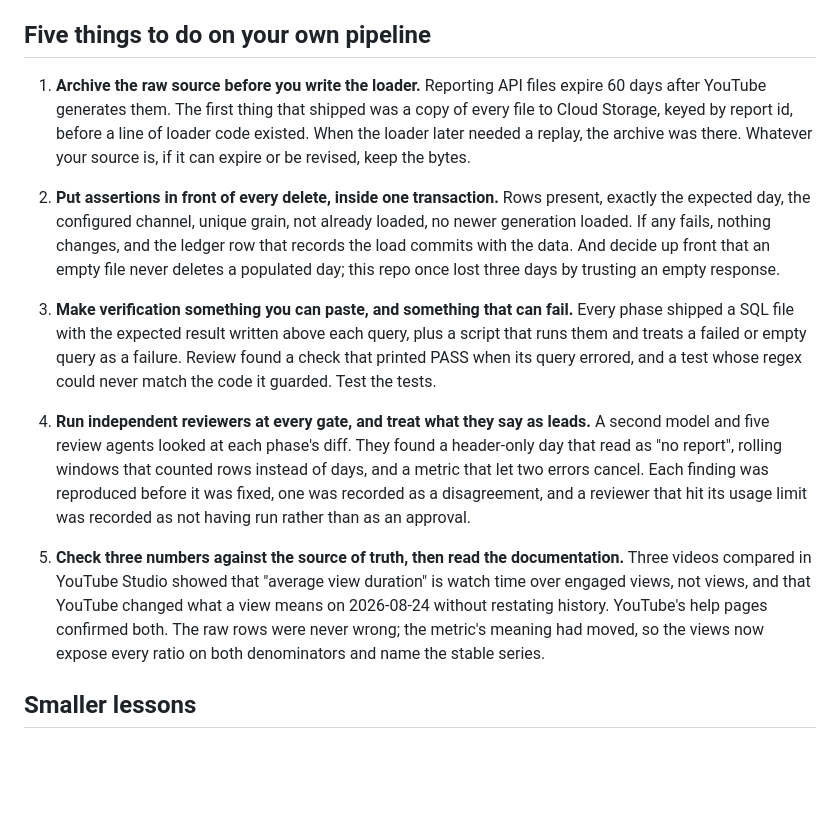
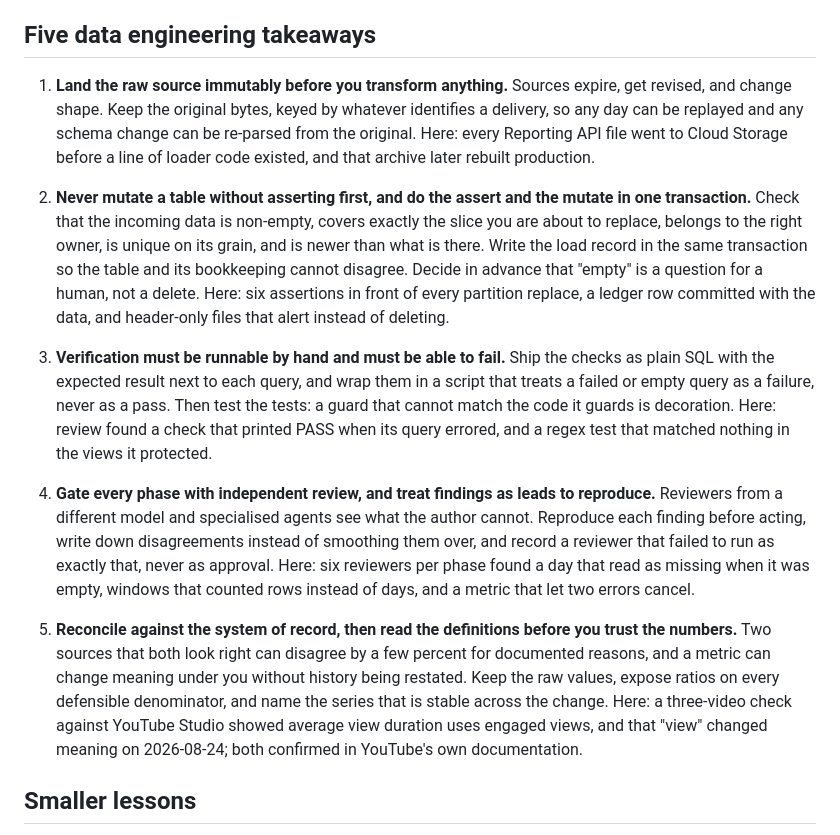
Before and after one commit to kyle-chalmers/youtube-bigquery-pipeline, a Markdown page: docs/hardening-session-takeaways.md, the part around the change. Drawn GitHub-style; blank space fills up the shorter version.

Commit message:
docs: the five takeaways as general data engineering practice, with the YouTube case as illustration (#25)
Co-authored-by: Claude Fable 5.1 <noreply@anthropic.com>

```diff
--- a/docs/hardening-session-takeaways.md
+++ b/docs/hardening-session-takeaways.md
@@ -19,34 +19,38 @@ data pipeline with an agent doing the work.
 - **Nothing touched production until the staging copy had proven it**, and the promotion ran from a
   written runbook with a stop condition at every step.
 
-## Five things to do on your own pipeline
+## Five data engineering takeaways
 
-1. **Archive the raw source before you write the loader.** Reporting API files expire 60 days after
-   YouTube generates them. The first thing that shipped was a copy of every file to Cloud Storage, keyed by
-   report id, before a line of loader code existed. When the loader later needed a replay, the archive was
-   there. Whatever your source is, if it can expire or be revised, keep the bytes.
+1. **Land the raw source immutably before you transform anything.** Sources expire, get revised, and
+   change shape. Keep the original bytes, keyed by whatever identifies a delivery, so any day can be
+   replayed and any schema change can be re-parsed from the original. Here: every Reporting API file went to
+   Cloud Storage before a line of loader code existed, and that archive later rebuilt production.
 
-2. **Put assertions in front of every delete, inside one transaction.** Rows present, exactly the expected
-   day, the configured channel, unique grain, not already loaded, no newer generation loaded. If any fails,
-   nothing changes, and the ledger row that records the load commits with the data. And decide up front that
-   an empty file never deletes a populated day; this repo once lost three days by trusting an empty response.
+2. **Never mutate a table without asserting first, and do the assert and the mutate in one transaction.**
+   Check that the incoming data is non-empty, covers exactly the slice you are about to replace, belongs to
+   the right owner, is unique on its grain, and is newer than what is there. Write the load record in the same
+   transaction so the table and its bookkeeping cannot disagree. Decide in advance that "empty" is a
+   question for a human, not a delete. Here: six assertions in front of every partition replace, a ledger row
+   committed with the data, and header-only files that alert instead of deleting.
 
-3. **Make verification something you can paste, and something that can fail.** Every phase shipped a SQL
-   file with the expected result written above each query, plus a script that runs them and treats a failed
-   or empty query as a failure. Review found a check that printed PASS when its query errored, and a test
-   whose regex could never match the code it guarded. Test the tests.
+3. **Verification must be runnable by hand and must be able to fail.** Ship the checks as plain SQL with
+   the expected result next to each query, and wrap them in a script that treats a failed or empty query as a
+   failure, never as a pass. Then test the tests: a guard that cannot match the code it guards is decoration.
+   Here: review found a check that printed PASS when its query errored, and a regex test that matched
+   nothing in the views it protected.
 
-4. **Run independent reviewers at every gate, and treat what they say as leads.** A second model and five
-   review agents looked at each phase's diff. They found a header-only day that read as "no report", rolling
-   windows that counted rows instead of days, and a metric that let two errors cancel. Each finding was
-   reproduced before it was fixed, one was recorded as a disagreement, and a reviewer that hit its usage
-   limit was recorded as not having run rather than as an approval.
+4. **Gate every phase with independent review, and treat findings as leads to reproduce.** Reviewers from
+   a different model and specialised agents see what the author cannot. Reproduce each finding before
+   acting, write down disagreements instead of smoothing them over, and record a reviewer that failed to run
+   as exactly that, never as approval. Here: six reviewers per phase found a day that read as missing when
+   it was empty, windows that counted rows instead of days, and a metric that let two errors cancel.
 
-5. **Check three numbers against the source of truth, then read the documentation.** Three videos compared
-   in YouTube Studio showed that "average view duration" is watch time over engaged views, not views, and
-   that YouTube changed what a view means on 2026-08-24 without restating history. YouTube's help pages
-   confirmed both. The raw rows were never wrong; the metric's meaning had moved, so the views now expose
-   every ratio on both denominators and name the stable series.
+5. **Reconcile against the system of record, then read the definitions before you trust the numbers.**
+   Two sources that both look right can disagree by a few percent for documented reasons, and a metric can
+   change meaning under you without history being restated. Keep the raw values, expose ratios on every
+   defensible denominator, and name the series that is stable across the change. Here: a three-video check
+   against YouTube Studio showed average view duration uses engaged views, and that "view" changed meaning
+   on 2026-08-24; both confirmed in YouTube's own documentation.
 
 ## Smaller lessons
 
```
